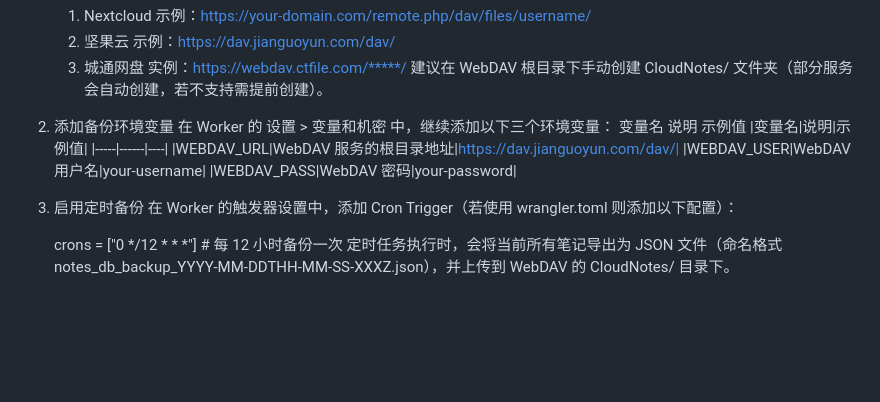
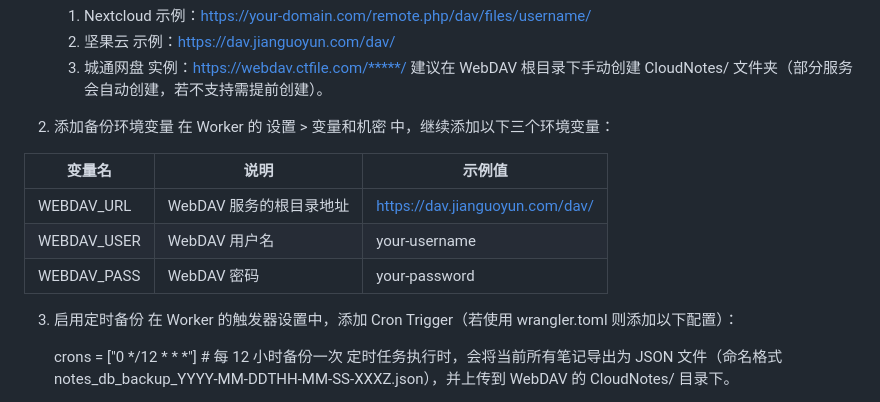
Before and after one commit to caermate/CloudNotes, a Markdown page: README.md, the part around the change. Rendered like a GitHub page; blank space fills up the shorter version.

```diff
--- a/README.md
+++ b/README.md
@@ -67,12 +67,13 @@
 
   2. 添加备份环境变量
    在 Worker 的 设置 > 变量和机密 中，继续添加以下三个环境变量：
-变量名	说明	示例值
+
 |变量名|说明|示例值|
-|-----|------|----|
+|----------|----------------------|------------------------------|
 |WEBDAV_URL|WebDAV 服务的根目录地址|https://dav.jianguoyun.com/dav/|
 |WEBDAV_USER|WebDAV 用户名|your-username|
 |WEBDAV_PASS|WebDAV 密码|your-password|
+
   3. 启用定时备份
    在 Worker 的触发器设置中，添加 Cron Trigger（若使用 wrangler.toml 则添加以下配置）：
 
```
